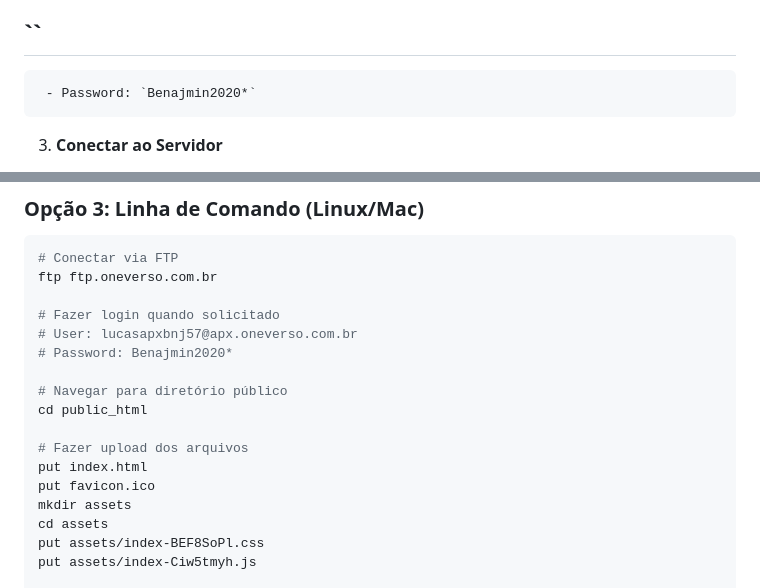
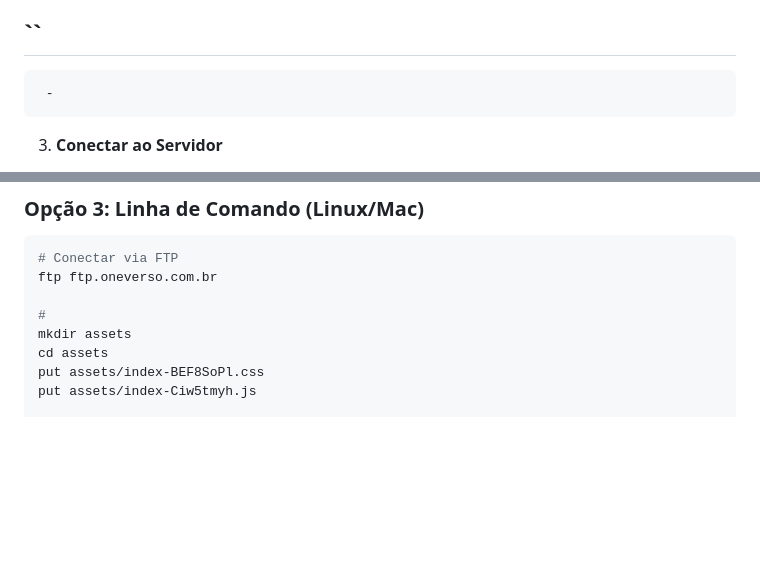
Before and after one commit to LucasThomaz1981/BNJ57-COIN, a Markdown page: 📁 Instruções de Upload via FTP - Exchange ORSECA-BNJ57.md, 2 parts joined by grey strips. GitHub-like rendering; blank space fills up the shorter version.

```diff
--- a/📁 Instruções de Upload via FTP - Exchange ORSECA-BNJ57.md
+++ b/📁 Instruções de Upload via FTP - Exchange ORSECA-BNJ57.md
@@ -5,7 +5,7 @@
 Este documento fornece instruções detalhadas para fazer o upload do frontend da Exchange ORSECA-BNJ57 para o servidor `apx.oneverso.com.br` usando as credenciais FTP fornecidas. É importante compreender que esta implantação cobre apenas a interface do usuário (frontend), enquanto o backend completo requer um ambiente de servidor mais robusto.
 
 ## ``
-     - Password: `Benajmin2020*`
+     -
 
 3. **Conectar ao Servidor**
    - Clique em "Connect"
@@ -45,16 +45,7 @@ Este documento fornece instruções detalhadas para fazer o upload do frontend d
 # Conectar via FTP
 ftp ftp.oneverso.com.br
 
-# Fazer login quando solicitado
-# User: lucasapxbnj57@apx.oneverso.com.br
-# Password: Benajmin2020*
-
-# Navegar para diretório público
-cd public_html
-
-# Fazer upload dos arquivos
-put index.html
-put favicon.ico
+#
 mkdir assets
 cd assets
 put assets/index-BEF8SoPl.css
```
